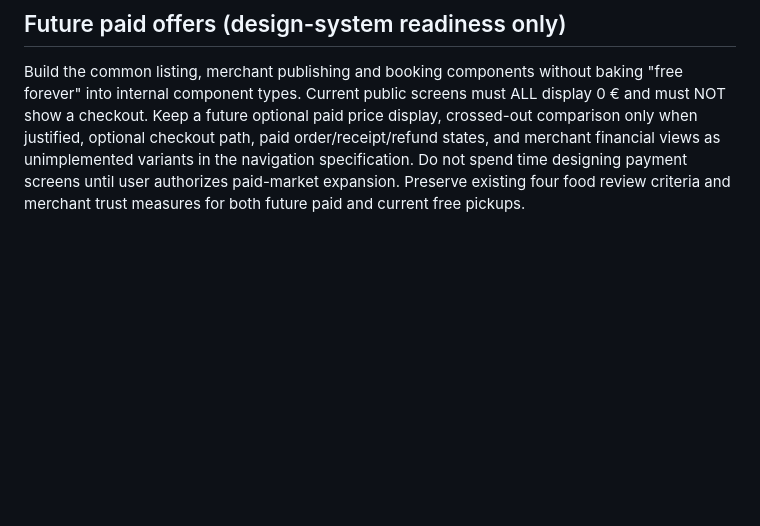
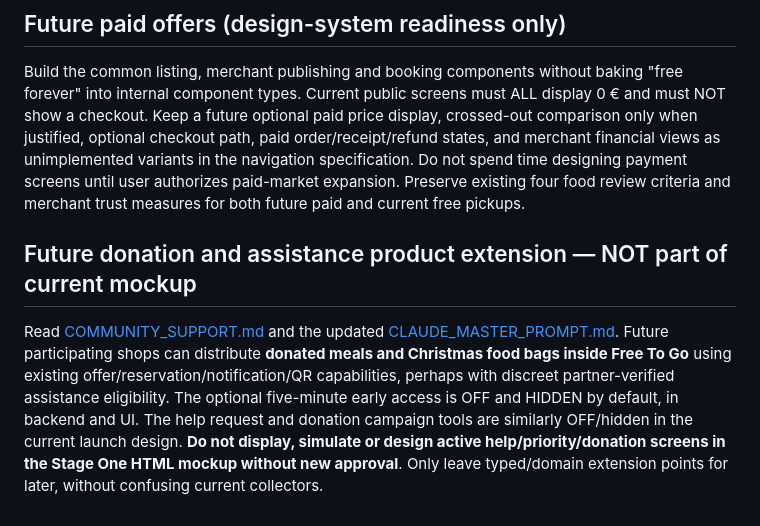
Before and after one commit to AriCad/freetogo, a Markdown page: docs/DESIGN_HANDOFF.md, the part around the change. GitHub-like rendering; blank space fills up the shorter version.

Commit message:
docs: align product architecture with hidden donation and priority features

```diff
--- a/docs/DESIGN_HANDOFF.md
+++ b/docs/DESIGN_HANDOFF.md
@@ -53,3 +53,7 @@ Read PRODUCT_SPEC.md and ARCHITECTURE.md first. All app prices are 0 € at laun
 
 ## Future paid offers (design-system readiness only)
 Build the common listing, merchant publishing and booking components without baking "free forever" into internal component types. Current public screens must ALL display 0 € and must NOT show a checkout. Keep a future optional paid price display, crossed-out comparison only when justified, optional checkout path, paid order/receipt/refund states, and merchant financial views as unimplemented variants in the navigation specification. Do not spend time designing payment screens until user authorizes paid-market expansion. Preserve existing four food review criteria and merchant trust measures for both future paid and current free pickups.
+
+
+## Future donation and assistance product extension — NOT part of current mockup
+Read [COMMUNITY_SUPPORT.md](COMMUNITY_SUPPORT.md) and the updated [CLAUDE_MASTER_PROMPT.md](CLAUDE_MASTER_PROMPT.md). Future participating shops can distribute **donated meals and Christmas food bags inside Free To Go** using existing offer/reservation/notification/QR capabilities, perhaps with discreet partner-verified assistance eligibility. The optional five-minute early access is OFF and HIDDEN by default, in backend and UI. The help request and donation campaign tools are similarly OFF/hidden in the current launch design. **Do not display, simulate or design active help/priority/donation screens in the Stage One HTML mockup without new approval**. Only leave typed/domain extension points for later, without confusing current collectors.
```
